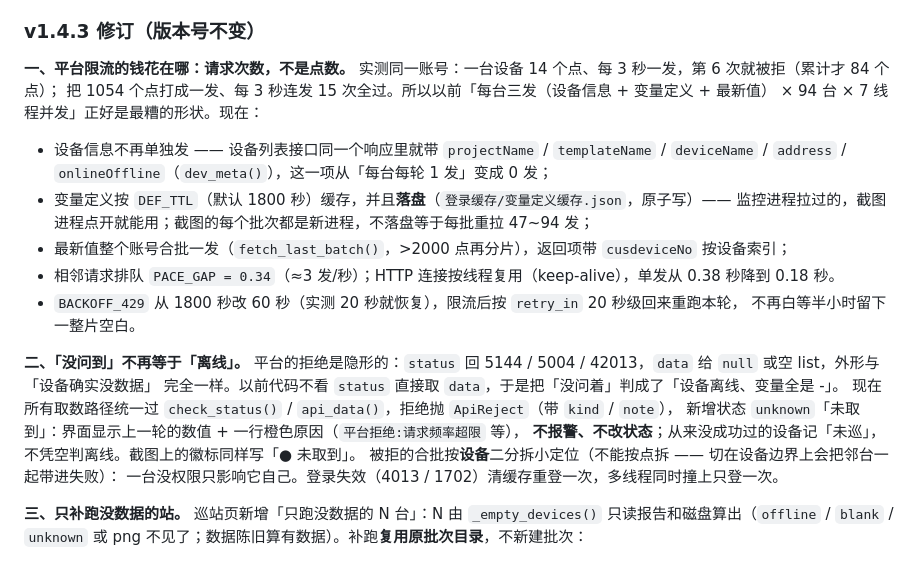
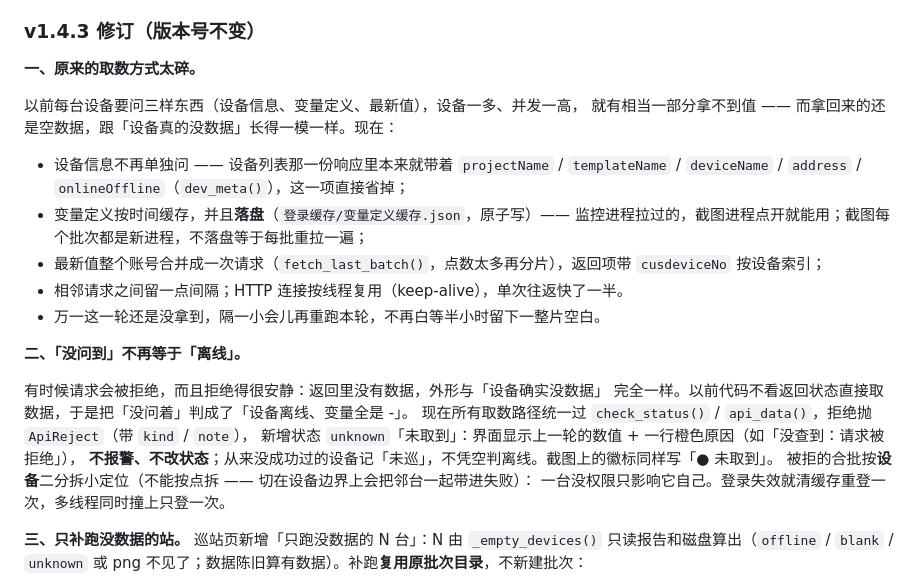
Before and after one commit to Yaxiaohe/usrcloud-desktop-client, a Markdown page: README.md, the part around the change. Drawn GitHub-style.

Commit message:
文档：删掉描述里的平台机制细节（状态码、频率阈值、实测数据、排队间隔），只讲现象和改法

```diff
--- a/README.md
+++ b/README.md
@@ -27,28 +27,28 @@
 
 ### v1.4.3 修订（版本号不变）
 
-**一、平台限流的钱花在哪：请求次数，不是点数。**
-实测同一账号：一台设备 14 个点、每 3 秒一发，第 6 次就被拒（累计才 84 个点）；
-把 1054 个点打成一发、每 3 秒连发 15 次全过。所以以前「每台三发（设备信息 + 变量定义 + 最新值）
-× 94 台 × 7 线程并发」正好是最糟的形状。现在：
+**一、原来的取数方式太碎。**
 
-- 设备信息不再单独发 —— 设备列表接口同一个响应里就带 `projectName` / `templateName` /
-  `deviceName` / `address` / `onlineOffline`（`dev_meta()`），这一项从「每台每轮 1 发」变成 0 发；
-- 变量定义按 `DEF_TTL`（默认 1800 秒）缓存，并且**落盘**（`登录缓存/变量定义缓存.json`，原子写）——
-  监控进程拉过的，截图进程点开就能用；截图的每个批次都是新进程，不落盘等于每批重拉 47~94 发；
-- 最新值整个账号合批一发（`fetch_last_batch()`，>2000 点再分片），返回项带 `cusdeviceNo` 按设备索引；
-- 相邻请求排队 `PACE_GAP = 0.34`（≈3 发/秒）；HTTP 连接按线程复用（keep-alive），单发从 0.38 秒降到 0.18 秒。
-- `BACKOFF_429` 从 1800 秒改 60 秒（实测 20 秒就恢复），限流后按 `retry_in` 20 秒级回来重跑本轮，
-  不再白等半小时留下一整片空白。
+以前每台设备要问三样东西（设备信息、变量定义、最新值），设备一多、并发一高，
+就有相当一部分拿不到值 —— 而拿回来的还是空数据，跟「设备真的没数据」长得一模一样。现在：
+
+- 设备信息不再单独问 —— 设备列表那一份响应里本来就带着 `projectName` / `templateName` /
+  `deviceName` / `address` / `onlineOffline`（`dev_meta()`），这一项直接省掉；
+- 变量定义按时间缓存，并且**落盘**（`登录缓存/变量定义缓存.json`，原子写）——
+  监控进程拉过的，截图进程点开就能用；截图每个批次都是新进程，不落盘等于每批重拉一遍；
+- 最新值整个账号合并成一次请求（`fetch_last_batch()`，点数太多再分片），返回项带 `cusdeviceNo` 按设备索引；
+- 相邻请求之间留一点间隔；HTTP 连接按线程复用（keep-alive），单次往返快了一半。
+- 万一这一轮还是没拿到，隔一小会儿再重跑本轮，不再白等半小时留下一整片空白。
 
 **二、「没问到」不再等于「离线」。**
-平台的拒绝是隐形的：`status` 回 5144 / 5004 / 42013，`data` 给 `null` 或空 list，外形与「设备确实没数据」
-完全一样。以前代码不看 `status` 直接取 `data`，于是把「没问着」判成了「设备离线、变量全是 -」。
+
+有时候请求会被拒绝，而且拒绝得很安静：返回里没有数据，外形与「设备确实没数据」
+完全一样。以前代码不看返回状态直接取数据，于是把「没问着」判成了「设备离线、变量全是 -」。
 现在所有取数路径统一过 `check_status()` / `api_data()`，拒绝抛 `ApiReject`（带 `kind` / `note`），
-新增状态 `unknown`「未取到」：界面显示上一轮的数值 + 一行橙色原因（`平台拒绝:请求频率超限` 等），
+新增状态 `unknown`「未取到」：界面显示上一轮的数值 + 一行橙色原因（如「没查到：请求被拒绝」），
 **不报警、不改状态**；从来没成功过的设备记「未巡」，不凭空判离线。截图上的徽标同样写「● 未取到」。
 被拒的合批按**设备**二分拆小定位（不能按点拆 —— 切在设备边界上会把邻台一起带进失败）：
-一台没权限只影响它自己。登录失效（4013 / 1702）清缓存重登一次，多线程同时撞上只登一次。
+一台没权限只影响它自己。登录失效就清缓存重登一次，多线程同时撞上只登一次。
 
 **三、只补跑没数据的站。**
 巡站页新增「只跑没数据的 N 台」：N 由 `_empty_devices()` 只读报告和磁盘算出（`offline` / `blank` /
```
